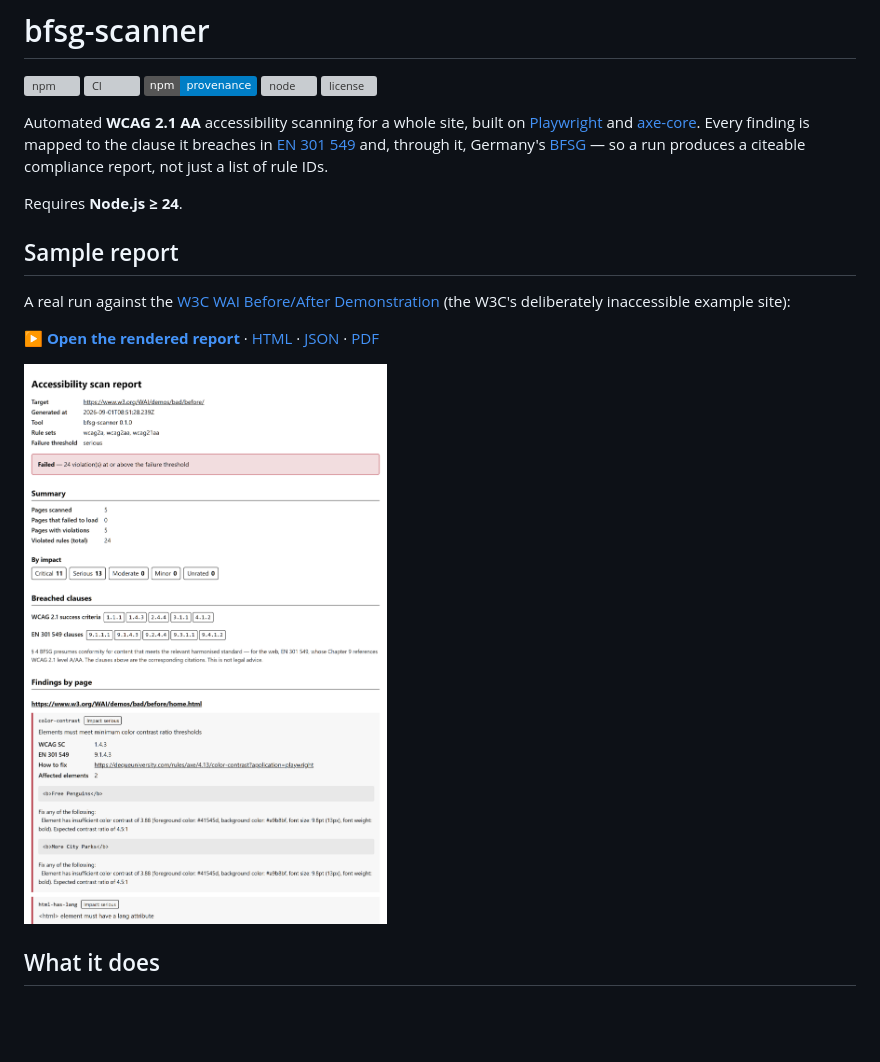
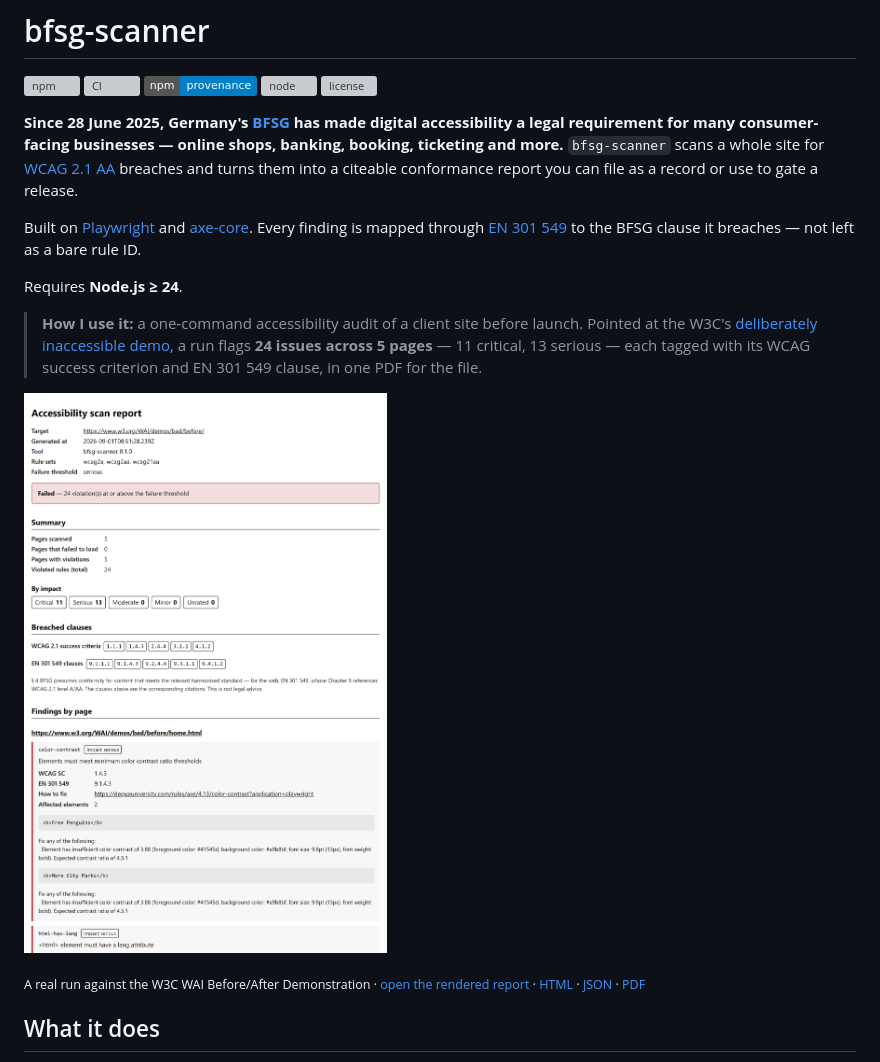
Before and after one commit to MihaelaAghirculesei/bfsg-scanner, a Markdown page: README.md, the part around the change. GitHub-like rendering; badges without logos; blank space fills up the shorter version; grey boxes are pictures that could not be loaded.

Commit message:
docs(readme): lead with BFSG legal context, hoist the screenshot

```diff
--- a/README.md
+++ b/README.md
@@ -6,26 +6,31 @@
 [![node](https://img.shields.io/node/v/bfsg-scanner)](https://nodejs.org)
 [![license](https://img.shields.io/npm/l/bfsg-scanner)](./LICENSE)
 
-Automated **WCAG 2.1 AA** accessibility scanning for a whole site, built on
-[Playwright](https://playwright.dev) and [axe-core](https://github.com/dequelabs/axe-core).
-Every finding is mapped to the clause it breaches in
-[EN 301 549](https://www.etsi.org/deliver/etsi_en/301500_301599/301549/) and,
-through it, Germany's [BFSG](https://www.gesetze-im-internet.de/bfsg/) — so a
-run produces a citeable compliance report, not just a list of rule IDs.
+**Since 28 June 2025, Germany's [BFSG](https://www.gesetze-im-internet.de/bfsg/)
+has made digital accessibility a legal requirement for many consumer-facing
+businesses — online shops, banking, booking, ticketing and more.**
+`bfsg-scanner` scans a whole site for
+[WCAG 2.1 AA](https://www.w3.org/TR/WCAG21/) breaches and turns them into a
+citeable conformance report you can file as a record or use to gate a release.
+
+Built on [Playwright](https://playwright.dev) and
+[axe-core](https://github.com/dequelabs/axe-core). Every finding is mapped
+through [EN 301 549](https://www.etsi.org/deliver/etsi_en/301500_301599/301549/)
+to the BFSG clause it breaches — not left as a bare rule ID.
 
 Requires **Node.js ≥ 24**.
 
-## Sample report
+> **How I use it:** a one-command accessibility audit of a client site before
+> launch. Pointed at the W3C's
+> [deliberately inaccessible demo](https://www.w3.org/WAI/demos/bad/), a run
+> flags **24 issues across 5 pages** — 11 critical, 13 serious — each tagged
+> with its WCAG success criterion and EN 301 549 clause, in one PDF for the file.
 
-A real run against the [W3C WAI Before/After Demonstration](https://www.w3.org/WAI/demos/bad/)
-(the W3C's deliberately inaccessible example site):
+[![Accessibility scan report](./examples/report-screenshot.png)](https://mihaelaaghirculesei.github.io/bfsg-scanner/)
 
-[**▶ Open the rendered report**](https://mihaelaaghirculesei.github.io/bfsg-scanner/) ·
-[HTML](./examples/report.html) ·
-[JSON](./examples/report.json) ·
-[PDF](./examples/report.pdf)
-
-[![Sample report](./examples/report-screenshot.png)](https://mihaelaaghirculesei.github.io/bfsg-scanner/)
+<sub>A real run against the W3C WAI Before/After Demonstration ·
+[open the rendered report](https://mihaelaaghirculesei.github.io/bfsg-scanner/) ·
+[HTML](./examples/report.html) · [JSON](./examples/report.json) · [PDF](./examples/report.pdf)</sub>
 
 ## What it does
 
```
